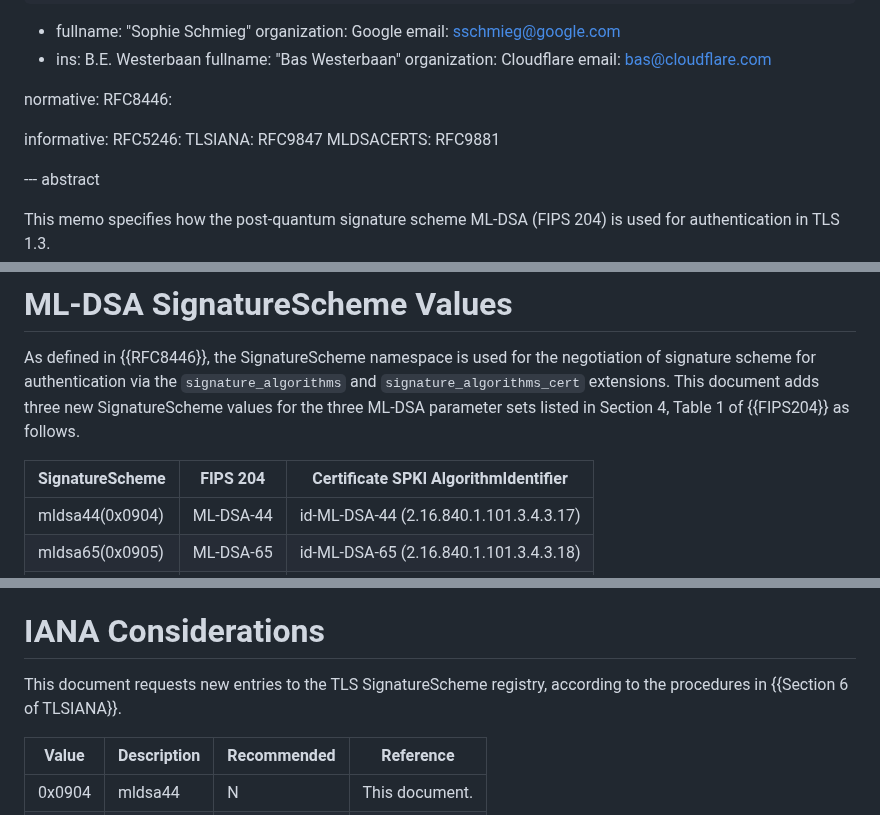
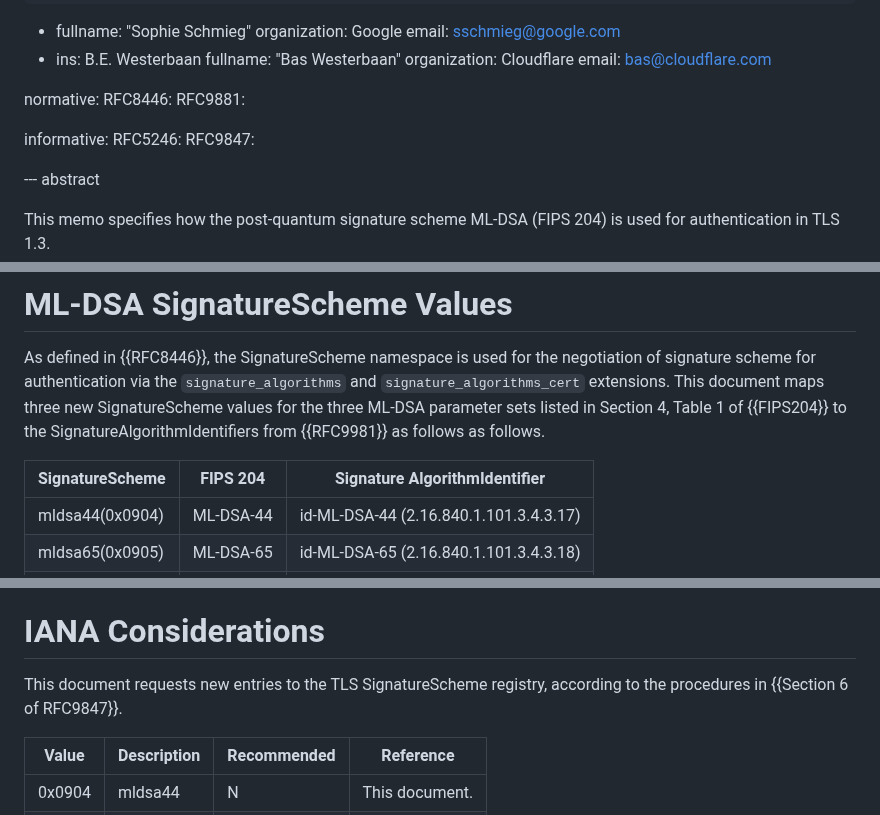
Before and after one commit to tlswg/tls-mldsa, a Markdown page: draft-ietf-tls-mldsa.md, 3 parts joined by grey strips. GitHub-like rendering.

Commit message:
Address #33
Closes #33

```diff
--- a/draft-ietf-tls-mldsa.md
+++ b/draft-ietf-tls-mldsa.md
@@ -39,11 +39,12 @@ author:
 
 normative:
  RFC8446:
+ RFC9881:
 
 informative:
  RFC5246:
- TLSIANA: RFC9847
- MLDSACERTS: RFC9881
+ RFC9847:
+
 
 
 
@@ -72,10 +73,11 @@ via the `signature_algorithms` and `signature_algorithms_cert` extensions.
 As defined in {{RFC8446}}, the SignatureScheme namespace is used for
 the negotiation of signature scheme for authentication via the
 `signature_algorithms` and `signature_algorithms_cert` extensions.
-This document adds three new SignatureScheme values for the three
-ML-DSA parameter sets listed in Section 4, Table 1 of {{FIPS204}} as follows.
+This document maps three new SignatureScheme values for the three
+ML-DSA parameter sets listed in Section 4, Table 1 of {{FIPS204}}
+to the SignatureAlgorithmIdentifiers from {{RFC9981}} as follows as follows.
 
-| SignatureScheme | FIPS 204  | Certificate SPKI AlgorithmIdentifier   |
+| SignatureScheme | FIPS 204  | Signature AlgorithmIdentifier   |
 |-----------------|-----------|----------------------------------------|
 | mldsa44(0x0904) | ML-DSA-44 | id-ML-DSA-44 (2.16.840.1.101.3.4.3.17) |
 | mldsa65(0x0905) | ML-DSA-65 | id-ML-DSA-65 (2.16.840.1.101.3.4.3.18) |
@@ -126,7 +128,7 @@ and {{Section 4.4.3 of RFC8446}}) and {{FIPS204}} (Section 3.4 and 3.6) apply.
 # IANA Considerations
 
 This document requests new entries to the TLS SignatureScheme registry,
-according to the procedures in {{Section 6 of TLSIANA}}.
+according to the procedures in {{Section 6 of RFC9847}}.
 
 | Value   | Description | Recommended | Reference      |
 |---------|-------------|-------------|----------------|
```
